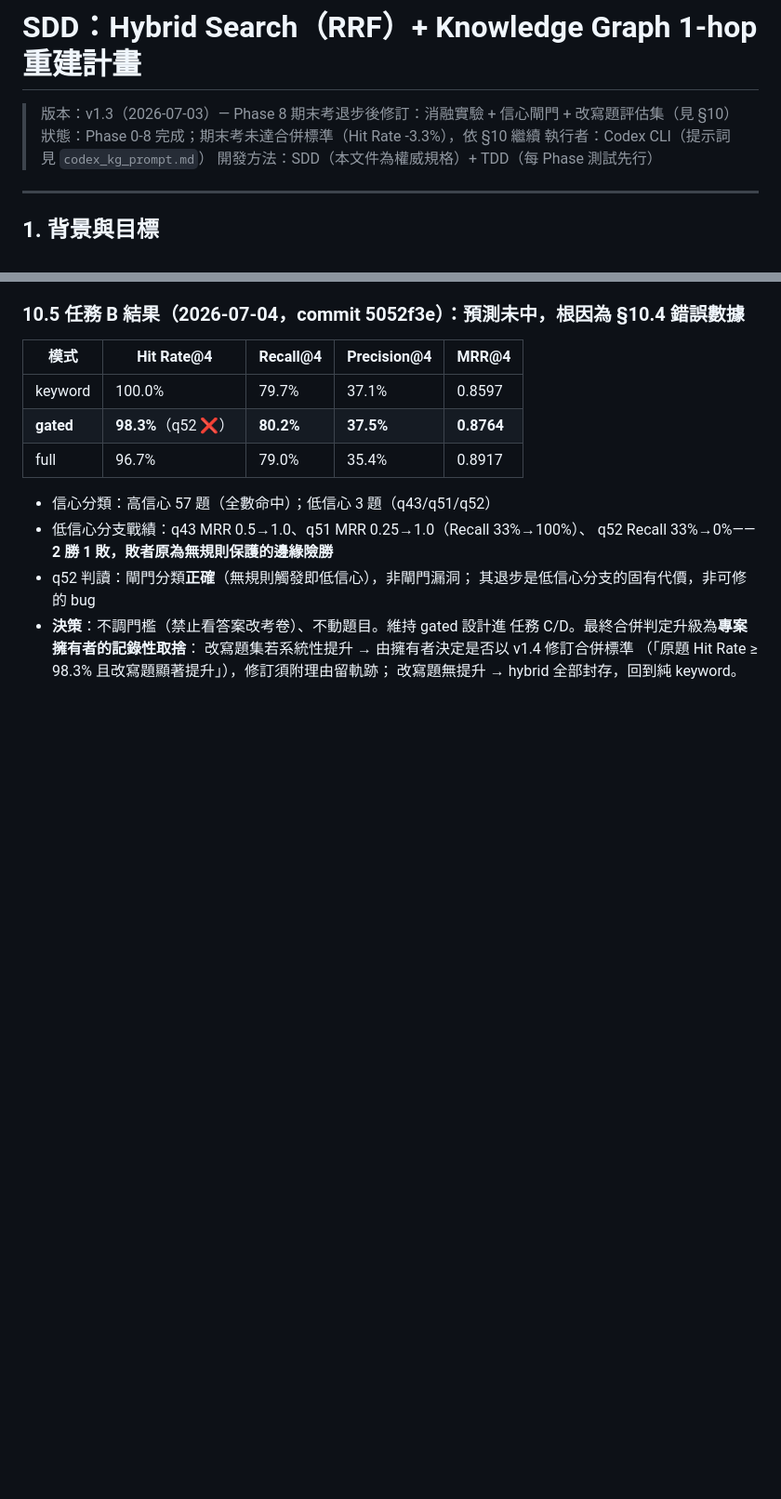
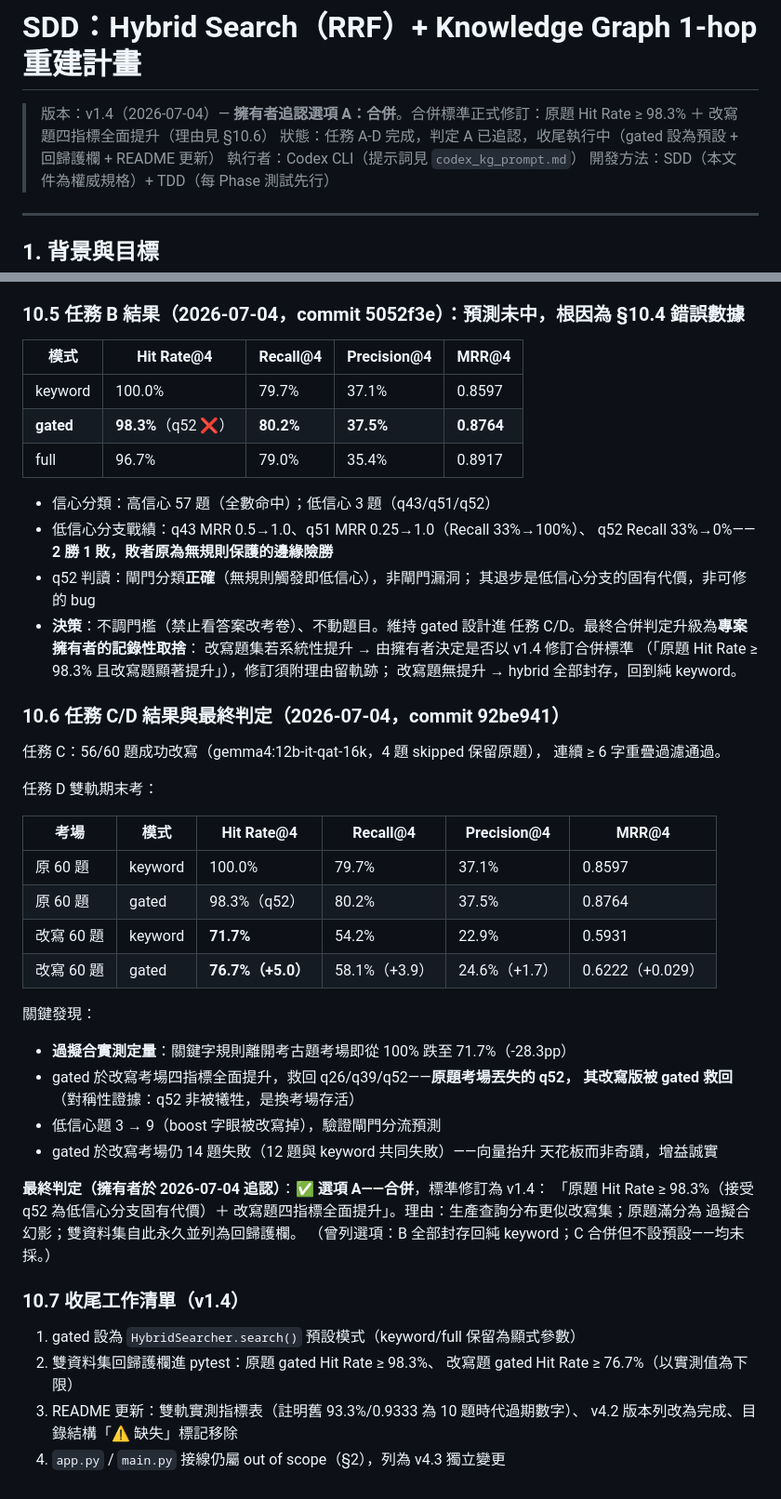
Before and after one commit to lushinshang/iso27001-advisor, a Markdown page: docs/specs/kg_hybrid_search_sdd.md, 2 parts joined by grey strips. Shown at 93% size. Rendered like a GitHub page; blank space fills up the shorter version.

Commit message:
spec: SDD v1.4 擁有者追認選項 A（合併）+ 收尾提示詞
- §10.6 記錄最終判定與依據（雙軌期末考數據）
- §10.7 收尾工作清單
- 新增 codex_merge_prompt.md（v4.2 收尾執行提示詞）

Co-Authored-By: Claude Fable 5 <noreply@anthropic.com>

```diff
--- a/docs/specs/kg_hybrid_search_sdd.md
+++ b/docs/specs/kg_hybrid_search_sdd.md
@@ -1,7 +1,7 @@
 # SDD：Hybrid Search（RRF）+ Knowledge Graph 1-hop 重建計畫
 
-> 版本：v1.3（2026-07-03）— Phase 8 期末考退步後修訂：消融實驗 + 信心閘門 + 改寫題評估集（見 §10）
-> 狀態：Phase 0-8 完成；期末考未達合併標準（Hit Rate -3.3%），依 §10 繼續
+> 版本：v1.4（2026-07-04）— **擁有者追認選項 A：合併**。合併標準正式修訂：原題 Hit Rate ≥ 98.3% ＋ 改寫題四指標全面提升（理由見 §10.6）
+> 狀態：任務 A-D 完成，判定 A 已追認，收尾執行中（gated 設為預設 + 回歸護欄 + README 更新）
 > 執行者：Codex CLI（提示詞見 `codex_kg_prompt.md`）
 > 開發方法：SDD（本文件為權威規格）+ TDD（每 Phase 測試先行）
 
@@ -383,3 +383,40 @@ LLM 只改寫問句、不產生答案，無誠實性風險。
   改寫題集若系統性提升 → 由擁有者決定是否以 v1.4 修訂合併標準
   （「原題 Hit Rate ≥ 98.3% 且改寫題顯著提升」），修訂須附理由留軌跡；
   改寫題無提升 → hybrid 全部封存，回到純 keyword。
+
+### 10.6 任務 C/D 結果與最終判定（2026-07-04，commit 92be941）
+
+任務 C：56/60 題成功改寫（gemma4:12b-it-qat-16k，4 題 skipped 保留原題），
+連續 ≥ 6 字重疊過濾通過。
+
+任務 D 雙軌期末考：
+
+| 考場 | 模式 | Hit Rate@4 | Recall@4 | Precision@4 | MRR@4 |
+|---|---|---|---|---|---|
+| 原 60 題 | keyword | 100.0% | 79.7% | 37.1% | 0.8597 |
+| 原 60 題 | gated | 98.3%（q52） | 80.2% | 37.5% | 0.8764 |
+| 改寫 60 題 | keyword | **71.7%** | 54.2% | 22.9% | 0.5931 |
+| 改寫 60 題 | gated | **76.7%（+5.0）** | 58.1%（+3.9） | 24.6%（+1.7） | 0.6222（+0.029） |
+
+關鍵發現：
+- **過擬合實測定量**：關鍵字規則離開考古題考場即從 100% 跌至 71.7%（-28.3pp）
+- gated 於改寫考場四指標全面提升，救回 q26/q39/q52——**原題考場丟失的 q52，
+  其改寫版被 gated 救回**（對稱性證據：q52 非被犧牲，是換考場存活）
+- 低信心題 3 → 9（boost 字眼被改寫掉），驗證閘門分流預測
+- gated 於改寫考場仍 14 題失敗（12 題與 keyword 共同失敗）——向量抬升
+  天花板而非奇蹟，增益誠實
+
+**最終判定（擁有者於 2026-07-04 追認）**：✅ **選項 A——合併**，標準修訂為 v1.4：
+「原題 Hit Rate ≥ 98.3%（接受 q52 為低信心分支固有代價）＋
+改寫題四指標全面提升」。理由：生產查詢分布更似改寫集；原題滿分為
+過擬合幻影；雙資料集自此永久並列為回歸護欄。
+（曾列選項：B 全部封存回純 keyword；C 合併但不設預設——均未採。）
+
+### 10.7 收尾工作清單（v1.4）
+
+1. gated 設為 `HybridSearcher.search()` 預設模式（keyword/full 保留為顯式參數）
+2. 雙資料集回歸護欄進 pytest：原題 gated Hit Rate ≥ 98.3%、
+   改寫題 gated Hit Rate ≥ 76.7%（以實測值為下限）
+3. README 更新：雙軌實測指標表（註明舊 93.3%/0.9333 為 10 題時代過期數字）、
+   v4.2 版本列改為完成、目錄結構「⚠️ 缺失」標記移除
+4. `app.py` / `main.py` 接線仍屬 out of scope（§2），列為 v4.3 獨立變更
```
Also changed, not shown: docs/specs/codex_merge_prompt.md (added, +67 -0 lines).
